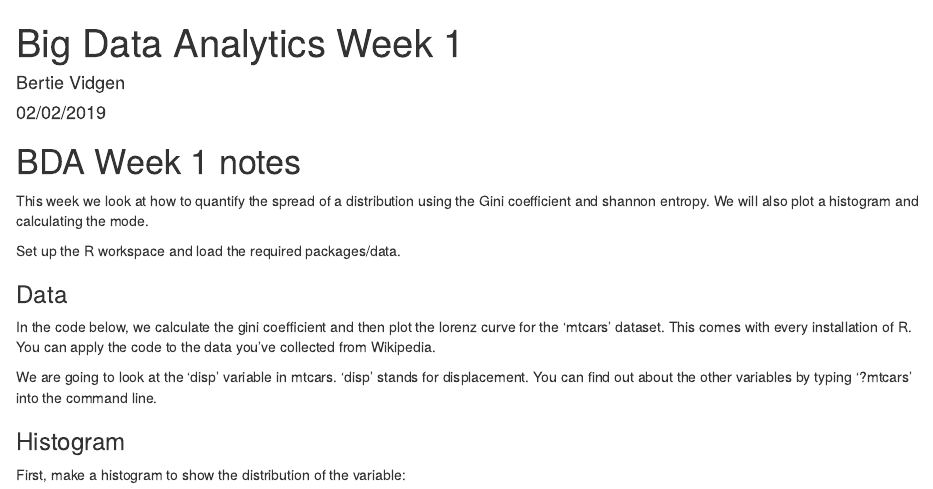
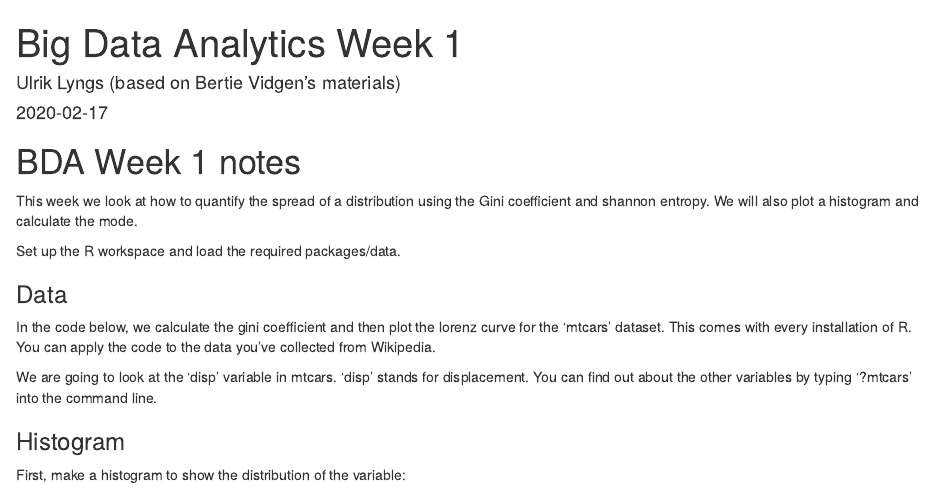
Before and after one commit to ulyngs/BDA_week0-1, an R Markdown document (BDA 2019 week 1.Rmd): the page in a window 1100 px wide, from its top. Rendered offline with R 4.5, knitr and Pandoc, with nearby package versions; some code elsewhere in the file could not run offline.

Commit message:
update rmd

```diff
--- a/BDA 2019 week 1.Rmd
+++ b/BDA 2019 week 1.Rmd
@@ -1,13 +1,12 @@
 ---
 title: "Big Data Analytics Week 1"
-author: "Bertie Vidgen"
-date: "02/02/2019"
+author: "Ulrik Lyngs (based on Bertie Vidgen's materials)"
+date: "2020-02-17"
 output: html_document
 ---
 
 # BDA Week 1 notes
-
-This week we look at how to quantify the spread of a distribution using the Gini coefficient and shannon entropy. We will also plot a histogram and calculating the mode.
+This week we look at how to quantify the spread of a distribution using the Gini coefficient and shannon entropy. We will also plot a histogram and calculate the mode.
 
 Set up the R workspace and load the required packages/data.
 
```
Also changed, not shown: BDA 2019 week 1.Rmd (4 more changed lines).
